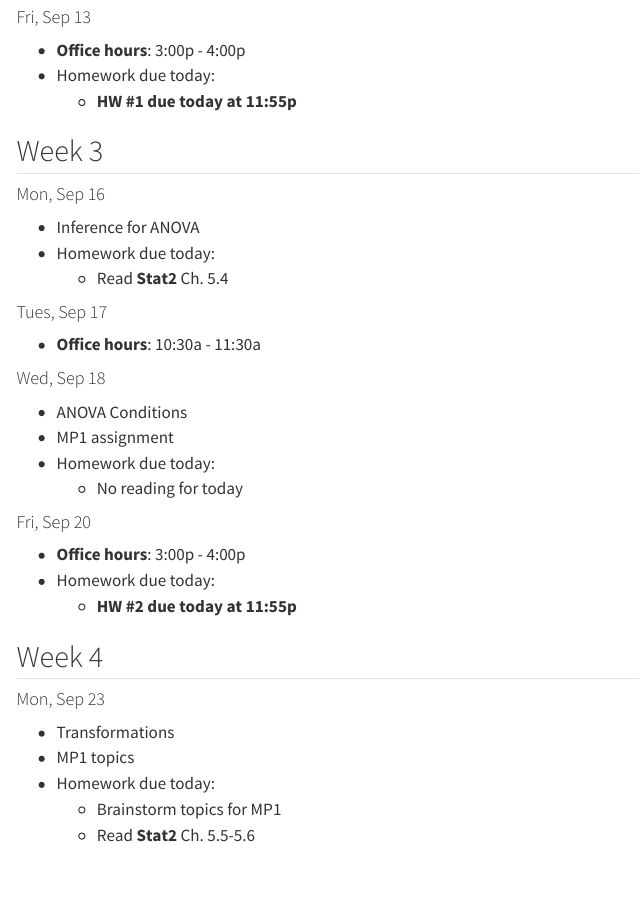
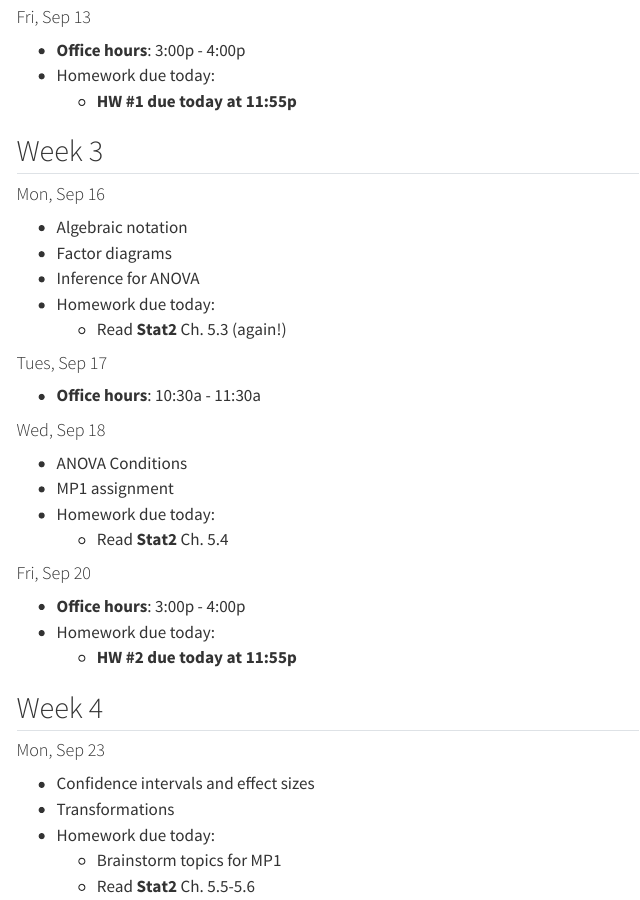
Before and after one commit to RandiLGarcia/sds290fall24, a Quarto document (schedule.qmd): the page in a window 1100 px wide, from 990 px down. Rendered offline with R 4.5, knitr and Pandoc in place of Quarto, with nearby package versions; menus at the side of the page are left out.

Commit message:
updates to schedule

```diff
--- a/schedule.qmd
+++ b/schedule.qmd
@@ -63,9 +62,11 @@ Please read the specified sections *before* class that day.
 
 #### Mon, Sep 16
 
+-   Algebraic notation
+-   Factor diagrams
 -   Inference for ANOVA
 -   Homework due today:
-    -   Read **Stat2** Ch. 5.4
+    -   Read **Stat2** Ch. 5.3 (again!)
 
 #### Tues, Sep 17
 
@@ -76,7 +77,7 @@ Please read the specified sections *before* class that day.
 -   ANOVA Conditions
 -   MP1 assignment
 -   Homework due today:
-    -   No reading for today
+    -   Read **Stat2** Ch. 5.4
 
 #### Fri, Sep 20
 
@@ -88,8 +89,8 @@ Please read the specified sections *before* class that day.
 
 #### Mon, Sep 23
 
+-   Confidence intervals and effect sizes
 -   Transformations
--   MP1 topics
 -   Homework due today:
     -   Brainstorm topics for MP1
     -   Read **Stat2** Ch. 5.5-5.6
```
Also changed, not shown: docs/code/01_animal_data.qmd (+2 -2 lines), docs/search.json, schedule.qmd (2 more changed lines), 1 other file.
